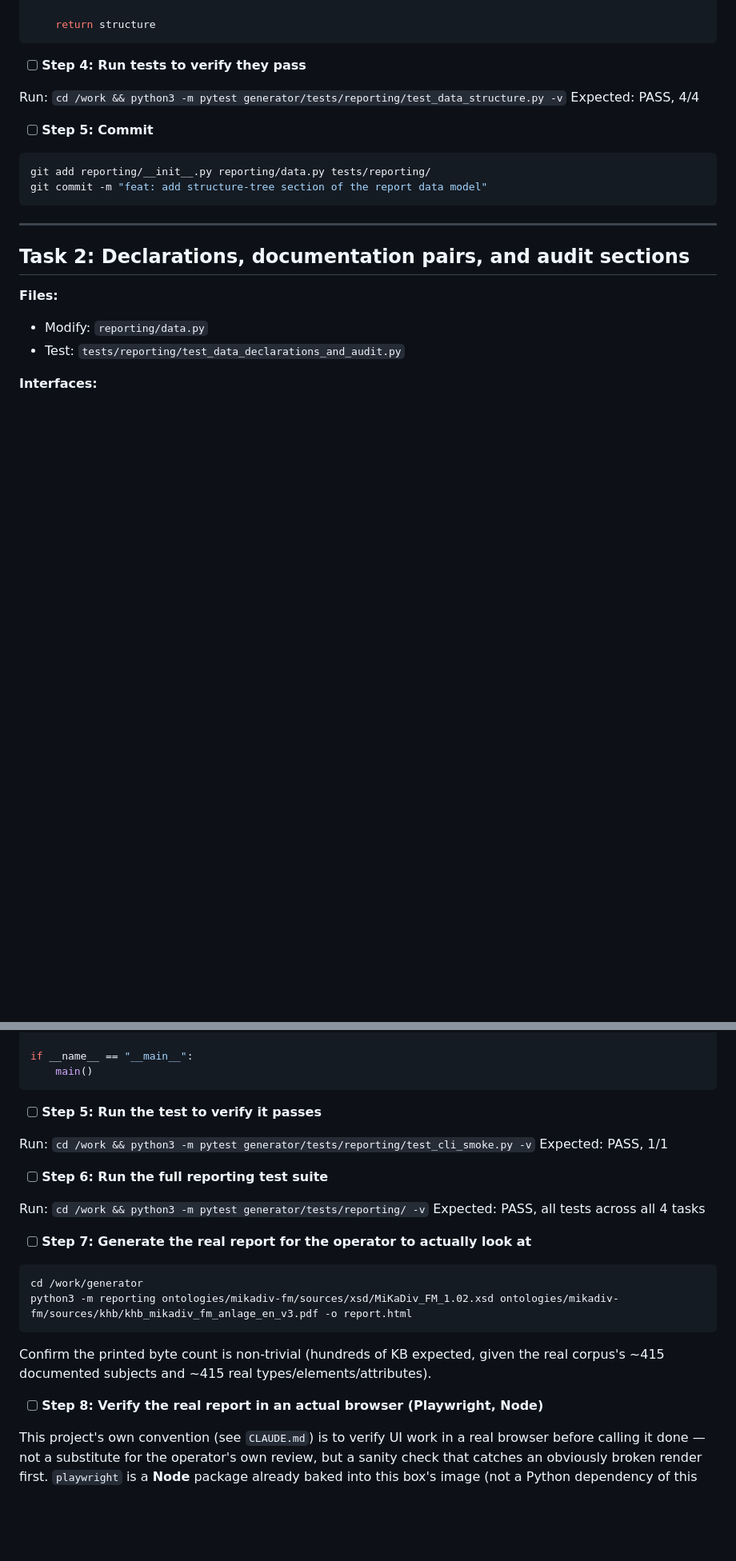
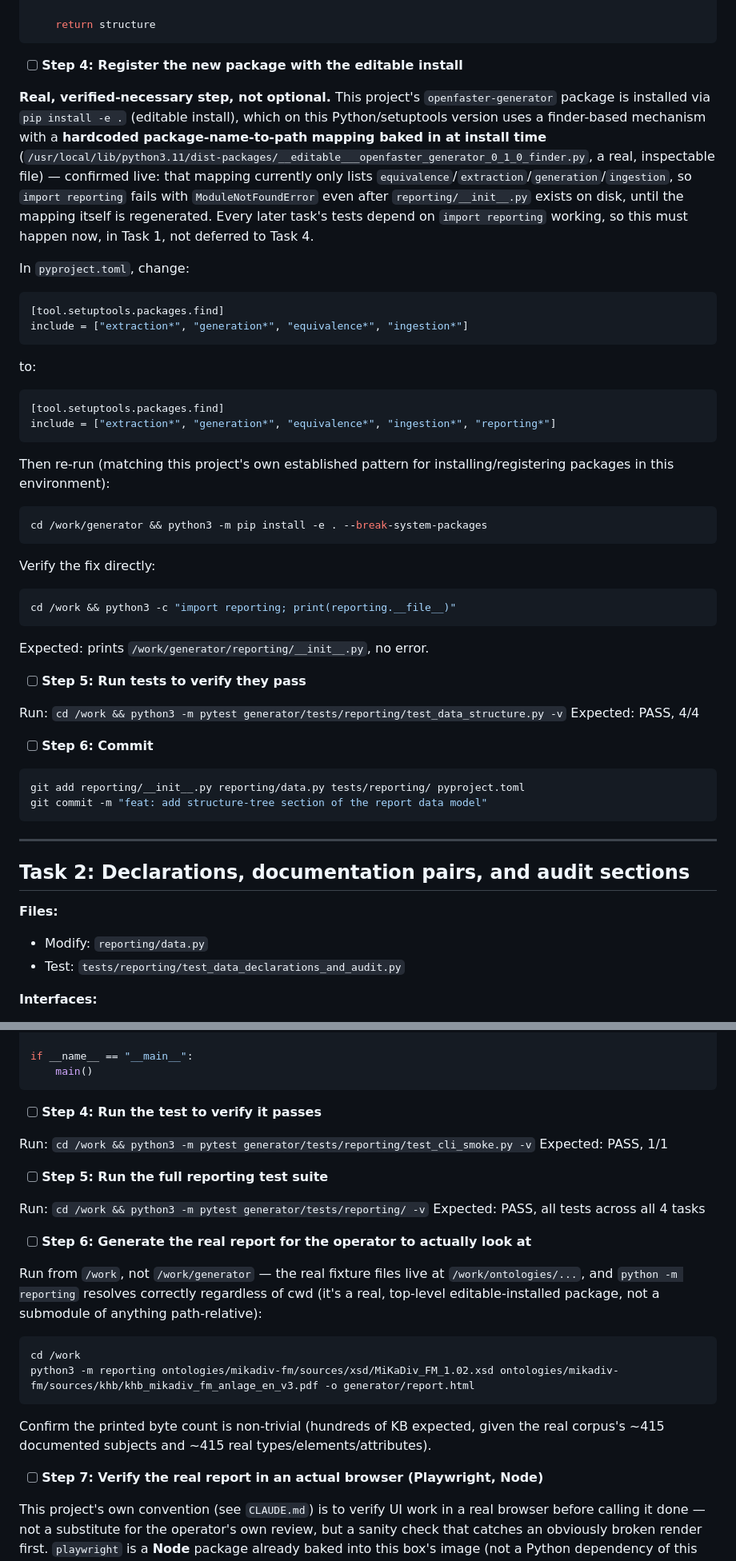
Before and after one commit to OpenFASTER-Standard/generator, a Markdown page: docs/plans/2026-09-15-generator-output-report.md, 2 parts joined by grey strips. Shown at 80% size. Rendered like a GitHub page; blank space fills up the shorter version.

````diff
--- a/docs/plans/2026-09-15-generator-output-report.md
+++ b/docs/plans/2026-09-15-generator-output-report.md
@@ -410,15 +410,41 @@ def build_structure(graph: Graph) -> dict:
     return structure
 ```
 
-- [ ] **Step 4: Run tests to verify they pass**
+- [ ] **Step 4: Register the new package with the editable install**
+
+**Real, verified-necessary step, not optional.** This project's `openfaster-generator` package is installed via `pip install -e .` (editable install), which on this Python/setuptools version uses a finder-based mechanism with a **hardcoded package-name-to-path mapping baked in at install time** (`/usr/local/lib/python3.11/dist-packages/__editable___openfaster_generator_0_1_0_finder.py`, a real, inspectable file) — confirmed live: that mapping currently only lists `equivalence`/`extraction`/`generation`/`ingestion`, so `import reporting` fails with `ModuleNotFoundError` even after `reporting/__init__.py` exists on disk, until the mapping itself is regenerated. Every later task's tests depend on `import reporting` working, so this must happen now, in Task 1, not deferred to Task 4.
+
+In `pyproject.toml`, change:
+```toml
+[tool.setuptools.packages.find]
+include = ["extraction*", "generation*", "equivalence*", "ingestion*"]
+```
+to:
+```toml
+[tool.setuptools.packages.find]
+include = ["extraction*", "generation*", "equivalence*", "ingestion*", "reporting*"]
+```
+
+Then re-run (matching this project's own established pattern for installing/registering packages in this environment):
+```bash
+cd /work/generator && python3 -m pip install -e . --break-system-packages
+```
+
+Verify the fix directly:
+```bash
+cd /work && python3 -c "import reporting; print(reporting.__file__)"
+```
+Expected: prints `/work/generator/reporting/__init__.py`, no error.
+
+- [ ] **Step 5: Run tests to verify they pass**
 
 Run: `cd /work && python3 -m pytest generator/tests/reporting/test_data_structure.py -v`
 Expected: PASS, 4/4
 
-- [ ] **Step 5: Commit**
+- [ ] **Step 6: Commit**
 
 ```bash
-git add reporting/__init__.py reporting/data.py tests/reporting/
+git add reporting/__init__.py reporting/data.py tests/reporting/ pyproject.toml
 git commit -m "feat: add structure-tree section of the report data model"
 ```
 
@@ -1244,26 +1263,28 @@ if __name__ == "__main__":
     main()
 ```
 
-- [ ] **Step 5: Run the test to verify it passes**
+- [ ] **Step 4: Run the test to verify it passes**
 
 Run: `cd /work && python3 -m pytest generator/tests/reporting/test_cli_smoke.py -v`
 Expected: PASS, 1/1
 
-- [ ] **Step 6: Run the full reporting test suite**
+- [ ] **Step 5: Run the full reporting test suite**
 
 Run: `cd /work && python3 -m pytest generator/tests/reporting/ -v`
 Expected: PASS, all tests across all 4 tasks
 
-- [ ] **Step 7: Generate the real report for the operator to actually look at**
+- [ ] **Step 6: Generate the real report for the operator to actually look at**
+
+Run from `/work`, not `/work/generator` — the real fixture files live at `/work/ontologies/...`, and `python -m reporting` resolves correctly regardless of cwd (it's a real, top-level editable-installed package, not a submodule of anything path-relative):
 
 ```bash
-cd /work/generator
-python3 -m reporting ontologies/mikadiv-fm/sources/xsd/MiKaDiv_FM_1.02.xsd ontologies/mikadiv-fm/sources/khb/khb_mikadiv_fm_anlage_en_v3.pdf -o report.html
+cd /work
+python3 -m reporting ontologies/mikadiv-fm/sources/xsd/MiKaDiv_FM_1.02.xsd ontologies/mikadiv-fm/sources/khb/khb_mikadiv_fm_anlage_en_v3.pdf -o generator/report.html
 ```
 
 Confirm the printed byte count is non-trivial (hundreds of KB expected, given the real corpus's ~415 documented subjects and ~415 real types/elements/attributes).
 
-- [ ] **Step 8: Verify the real report in an actual browser (Playwright, Node)**
+- [ ] **Step 7: Verify the real report in an actual browser (Playwright, Node)**
 
 This project's own convention (see `CLAUDE.md`) is to verify UI work in a real browser before calling it done — not a substitute for the operator's own review, but a sanity check that catches an obviously broken render first. `playwright` is a **Node** package already baked into this box's image (not a Python dependency of this project) — use it directly, not via any Python binding:
 
````
Also changed, not shown: other parts of docs/plans/2026-09-15-generator-output-report.md (+16 -23 lines).
